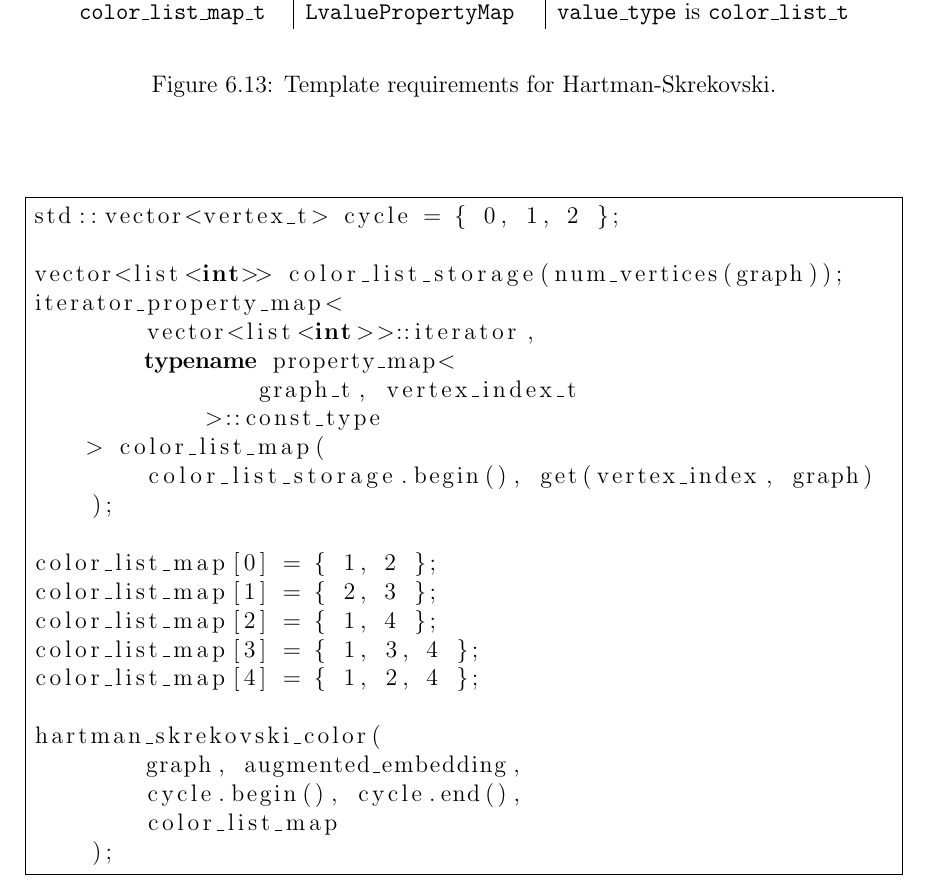
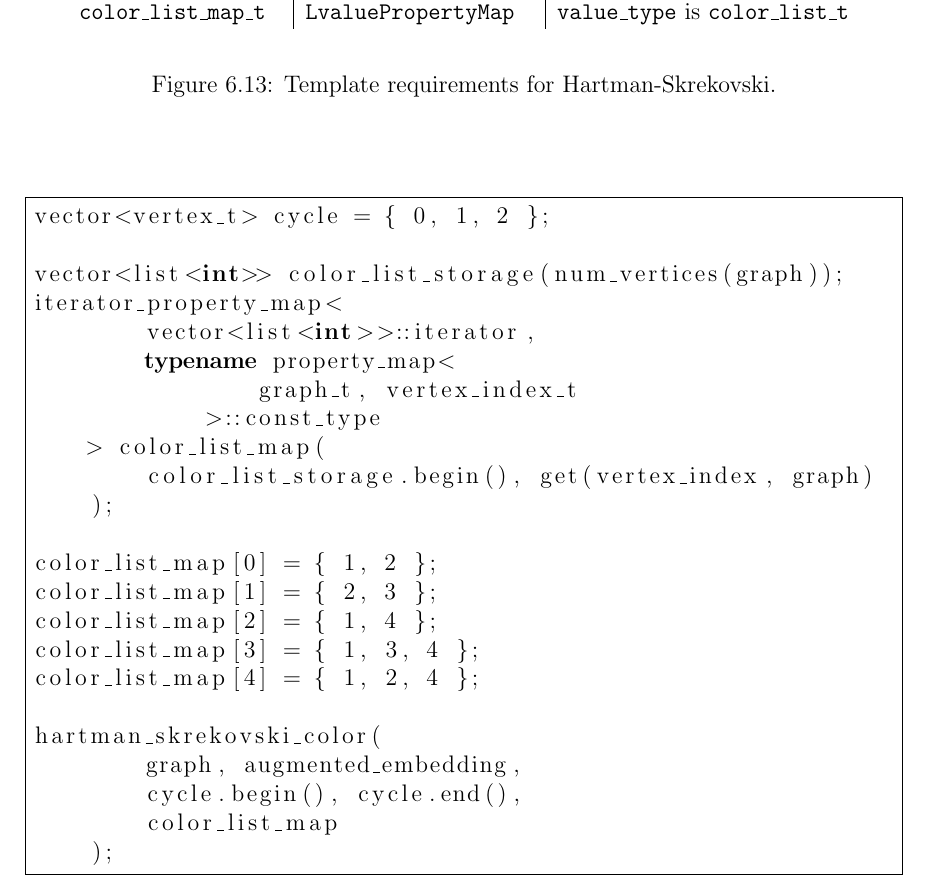
Before and after one commit to permutationlock/path_coloring_bgl, a LaTeX document (doc/writeup/final_paper.tex): part of page 29 of 32, cut so that both start at the same text. Compiled offline with pdfLaTeX.

Commit message:
Minor fix.

```diff
--- a/doc/writeup/final_paper.tex
+++ b/doc/writeup/final_paper.tex
@@ -2023,7 +2023,7 @@ link provided earlier.
 
 \begin{figure}
 \begin{lstlisting}[frame=single]
-std::vector<vertex_t> cycle = { 0, 1, 2 };
+vector<vertex_t> cycle = { 0, 1, 2 };
 
 vector<list<int>> color_list_storage(num_vertices(graph));
 iterator_property_map<
```
Also changed, not shown: doc/writeup/final_paper.pdf.
